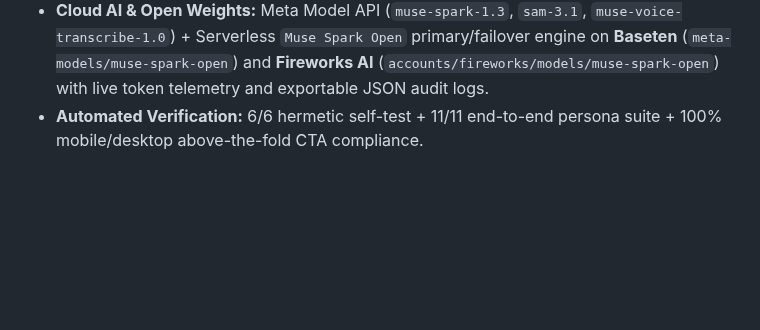
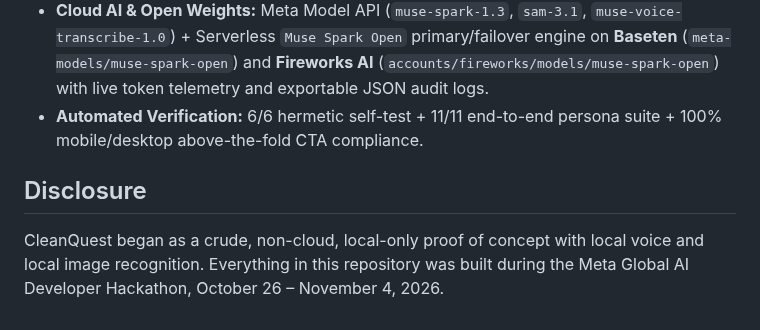
Before and after one commit to officebeats/cleanquest, a Markdown page: README.md, the part around the change. Rendered like a GitHub page; blank space fills up the shorter version.

Commit message:
Add disclosure: pre-existing local-only proof of concept; all repo work built Oct 26 – Nov 4, 2026

```diff
--- a/README.md
+++ b/README.md
@@ -80,3 +80,7 @@ No build step required — open `index.html` in any modern browser.
  - **On-Device Vision & Audio:** MediaPipe EfficientDet-Lite0 + Pose Landmarker Lite + 9-zone luminance/edge analyzer; 715 trilingual neural voice MP3s (235 EN Kokoro-82M `af_heart`, 247 ES `es_MX-claude-high`, 233 PL `pl_PL-gosia-medium`, all 24 kHz mono) + user-supplied per-screen music (time-trial song on the timer, daily-deck song on the deck; other screens silent). Every EN clip shares one Kokoro-82M `af_heart` voice + broadcast pitch/EQ/loudness chain, cache-busted via `FEATURE_MUSIC.version`.
 - **Cloud AI & Open Weights:** Meta Model API (`muse-spark-1.3`, `sam-3.1`, `muse-voice-transcribe-1.0`) + Serverless `Muse Spark Open` primary/failover engine on **Baseten** (`meta-models/muse-spark-open`) and **Fireworks AI** (`accounts/fireworks/models/muse-spark-open`) with live token telemetry and exportable JSON audit logs.
 - **Automated Verification:** 6/6 hermetic self-test + 11/11 end-to-end persona suite + 100% mobile/desktop above-the-fold CTA compliance.
+
+## Disclosure
+
+CleanQuest began as a crude, non-cloud, local-only proof of concept with local voice and local image recognition. Everything in this repository was built during the Meta Global AI Developer Hackathon, October 26 – November 4, 2026.
```
